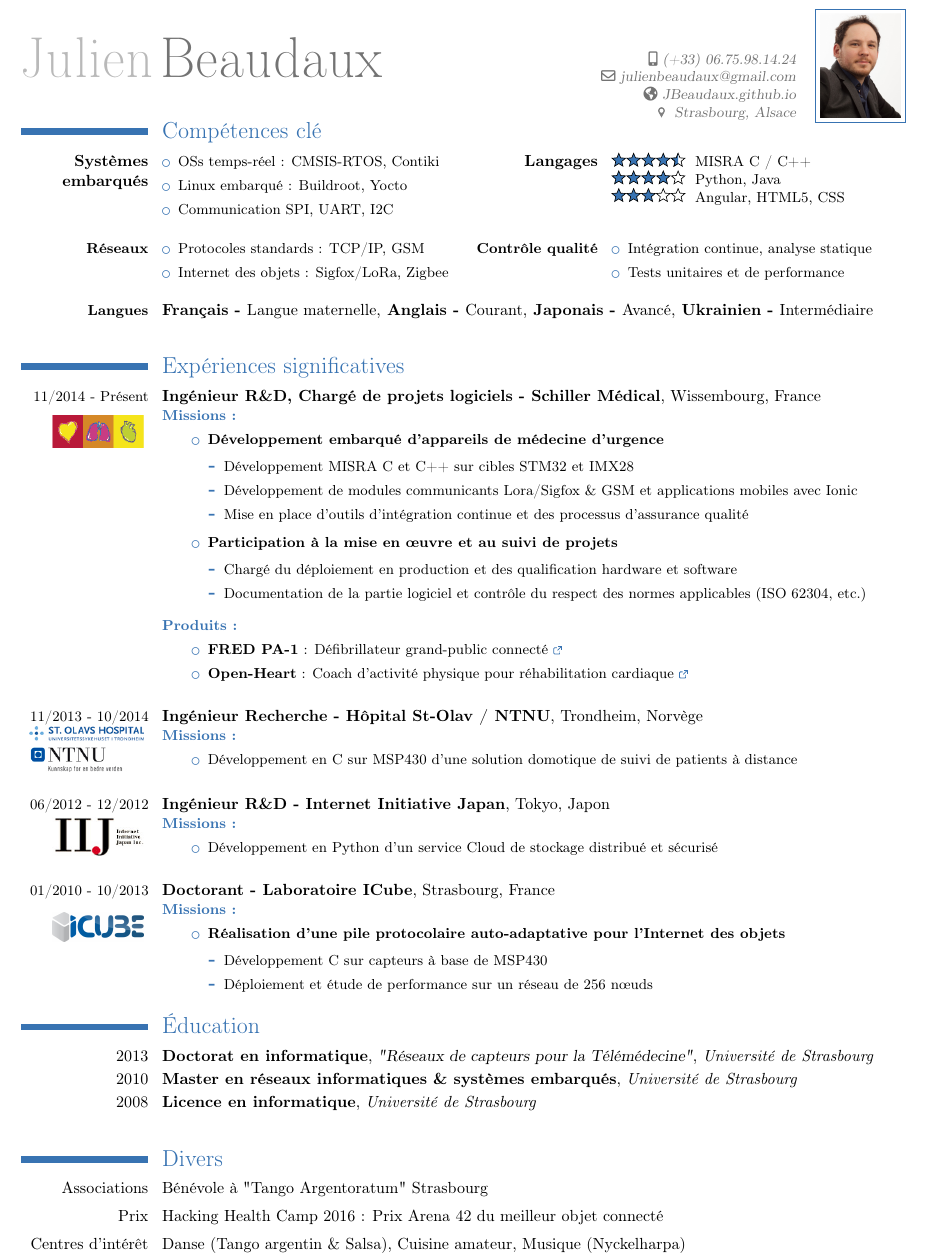
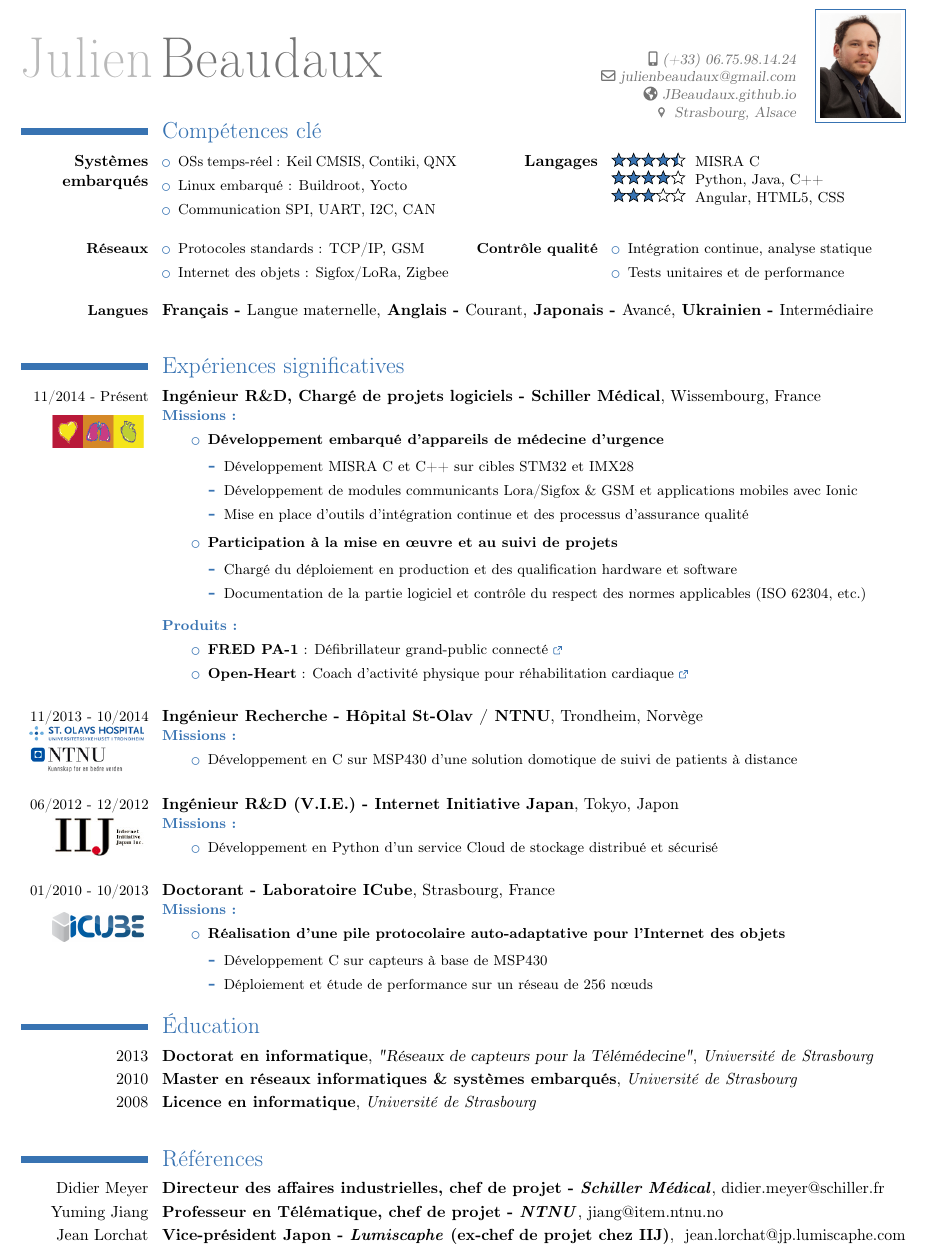
Before and after one commit to JBeaudaux/DocsTemplates, a LaTeX CV (MyCV/CV_Beaudaux.tex, which reads MyCV/experience.tex, MyCV/references.tex, MyCV/skills.tex): part of the page, cut so that both start at the same text. Compiled offline with pdfLaTeX.

Commit message:
Post Hager & NTL
Signed-off-by: Julien Beaudaux <julienbeaudaux@gmail.com>

```diff
--- a/MyCV/CV_Beaudaux.tex
+++ b/MyCV/CV_Beaudaux.tex
@@ -26,7 +26,7 @@
 
 % Optional CV parts to include
 \newif \ifreferences
-%\referencestrue % Uncomment to integrate references
+\referencestrue % Uncomment to integrate references
 
 \newif \ifhobbies
 \hobbiestrue % Uncomment to integrate references
@@ -66,7 +66,7 @@
 \fi
 
 % Misc section. Optional and additional infos
-\input{misc}
+%\input{misc}
 
 %\end{minipage}
 \end{document}
--- a/MyCV/experience.tex
+++ b/MyCV/experience.tex
@@ -95,7 +95,7 @@
 
 \cventry{\small{06/2012 - 12/2012}
 \raisebox{-6mm}{\href{http://www.iij.ad.jp/en/}{\includegraphics[width=2cm]{img/iij.jpg}}}
-}{\ifnativelang Ing\'enieur R\&D - Internet Initiative Japan\else R\&D engineer, Internet Initiative Japan (NASDAQ: IIJI)\fi}
+}{\ifnativelang Ing\'enieur R\&D (V.I.E.) - Internet Initiative Japan\else R\&D engineer, Internet Initiative Japan (NASDAQ: IIJI)\fi}
 {}{}{\ifnativelang Tokyo, Japon\else Tokyo, Japan\fi}{
 \ifnativelang
 	\textcolor{color1}{\textbf{Missions :}}
--- a/MyCV/references.tex
+++ b/MyCV/references.tex
@@ -1,7 +1,9 @@
-\vspace{\ItemsMinSpacing}
+\vspace{\ItemsSpacing}
 
 \ifnativelang \section{R\'ef\'erences}\else\section{References}\fi
 
 \cventry{Didier Meyer}{\ifnativelang Directeur des affaires industrielles, chef de projet - \else Industrial Affairs Director, project manager - \fi \textit{Schiller M\'edical}}{}{}{\href{mailto:didier.meyer@schiller.fr}{didier.meyer@schiller.fr}}{}%, +33 03.88.63.36.23}{}
 \cventry{Yuming Jiang}{\ifnativelang Professeur en T\'el\'ematique, chef de projet - \else Professor in Telematics, project manager - \fi \textit{NTNU}}{}{}{\href{mailto:jiang@item.ntnu.no}{jiang@item.ntnu.no}}{}%, +47 73.59.27.24}{}
-\cventry{Keiichi Shima}{\ifnativelang Chercheur senior - \else Senior researcher - \fi \textit{Internet Initiative Japan}}{}{}{\href{mailto:keiichi@iijlab.net}{keiichi@iijlab.net}}{}
+%\cventry{Keiichi Shima}{\ifnativelang Chercheur senior - \else Senior researcher - \fi \textit{Internet Initiative Japan}}{}{}{\href{mailto:keiichi@iijlab.net}{keiichi@iijlab.net}}{}
+\cventry{Jean Lorchat}{\ifnativelang Vice-pr\'esident Japon - \textit{Lumiscaphe} \else VP Japan Operations - \textit{Lumiscaphe} \fi (ex-chef de projet chez IIJ)}{}{}{\href{mailto:jean.lorchat@jp.lumiscaphe.com}{
+jean.lorchat@jp.lumiscaphe.com}}{}
--- a/MyCV/skills.tex
+++ b/MyCV/skills.tex
@@ -2,8 +2,8 @@
 
 % Defines the text to use
 \ifnativelang
-\newcommand{\CVheader}{6+ ann\'ees d'exp\'erience en ing\'enierie des syst\`emes embarqu\'es et r\'eseaux.\\% pour applications m\'edicales.\\
-Expérience en conduite d’équipe et normes médicales.}
+\newcommand{\CVheader}{6 ann\'ees d'exp\'erience en syst\`emes embarqu\'es critiques et r\'eseaux.}% pour applications m\'edicales.\\
+%Expérience en conduite d’équipe et normes médicales.}
 \else
 \newcommand{\CVheader}{6+ years of experience in Real-Time systems, embedded linux and networking.\\
 Experience in project steering and team management.}
@@ -22,16 +22,16 @@ Experience in project steering and team management.}
 \cvcomputer{
 \textbf{\ifnativelang Syst\`emes embarqu\'es\else Embedded systems \fi}}{
 \begin{itemize}
-\item \ifnativelang OSs temps-r\'eel \else Real-time OSs \fi : CMSIS-RTOS, Contiki
+\item \ifnativelang OSs temps-r\'eel \else Real-time OSs \fi : Keil CMSIS, Contiki, QNX %ThreadX
 \item \ifnativelang Linux embarqu\'e \else Embedded Linux \fi : Buildroot, Yocto
-\item \ifnativelang Communication SPI, UART, I2C \else Networking\fi
+\item \ifnativelang Communication SPI, UART, I2C, CAN \else Networking\fi
 % \item \ifnativelang D\'eveloppement bas-niveau \else Low-level development\fi
 %\item \ifnativelang Tests unitaires, analyse statique \else Unit testing, static analysis \fi (Parasoft)
 \end{itemize}
 }
 {\ifnativelang\textbf{Langages}\else \textbf{Languages}\fi}{
-\score{4.5}{5} MISRA C / C++\\
-\score{4}{5} Python, Java \\
+\score{4.5}{5} MISRA C \\%/ C++\\
+\score{4}{5} Python, Java, C++ \\
 %\score{4}{5} Linux and scripting\\
 %\score{3.5}{5} C++ \& Java \\
 \score{3}{5} Angular, HTML5, CSS
```
Also changed, not shown: MyCV/motiv.tex (+6 -4 lines).
